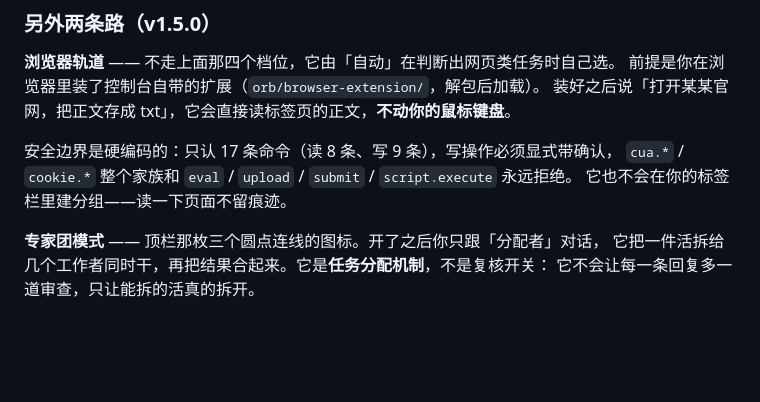
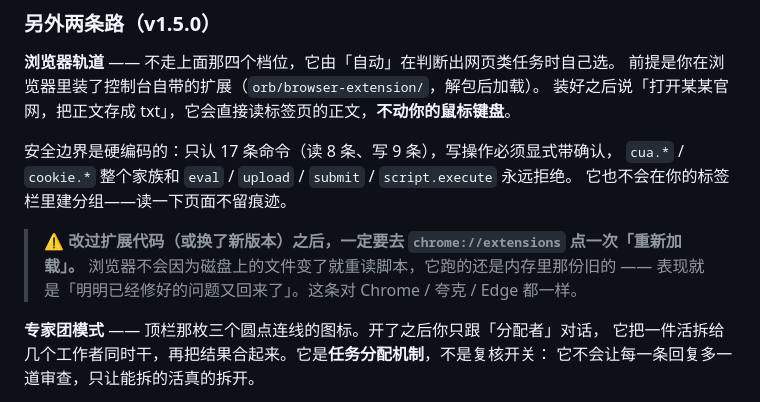
Before and after one commit to zhoukr123/ORB-Console-made-for-workbuddy, a Markdown page: 使用说明.md, the part around the change. GitHub-like rendering; blank space fills up the shorter version.

```diff
--- a/使用说明.md
+++ b/使用说明.md
@@ -82,6 +82,10 @@ Orb 操作电脑有三条路子，各有擅长的场景：
 安全边界是硬编码的：只认 17 条命令（读 8 条、写 9 条），写操作必须显式带确认，
 `cua.*` / `cookie.*` 整个家族和 `eval` / `upload` / `submit` / `script.execute` 永远拒绝。
 它也不会在你的标签栏里建分组——读一下页面不留痕迹。
+
+> ⚠️ **改过扩展代码（或换了新版本）之后，一定要去 `chrome://extensions` 点一次「重新加载」。**
+> 浏览器不会因为磁盘上的文件变了就重读脚本，它跑的还是内存里那份旧的 ——
+> 表现就是「明明已经修好的问题又回来了」。这条对 Chrome / 夸克 / Edge 都一样。
 
 **专家团模式** —— 顶栏那枚三个圆点连线的图标。开了之后你只跟「分配者」对话，
 它把一件活拆给几个工作者同时干，再把结果合起来。它是**任务分配机制**，不是复核开关：
```
Also changed, not shown: docs/更新说明-v1.5.0.md (+5 -2 lines).
